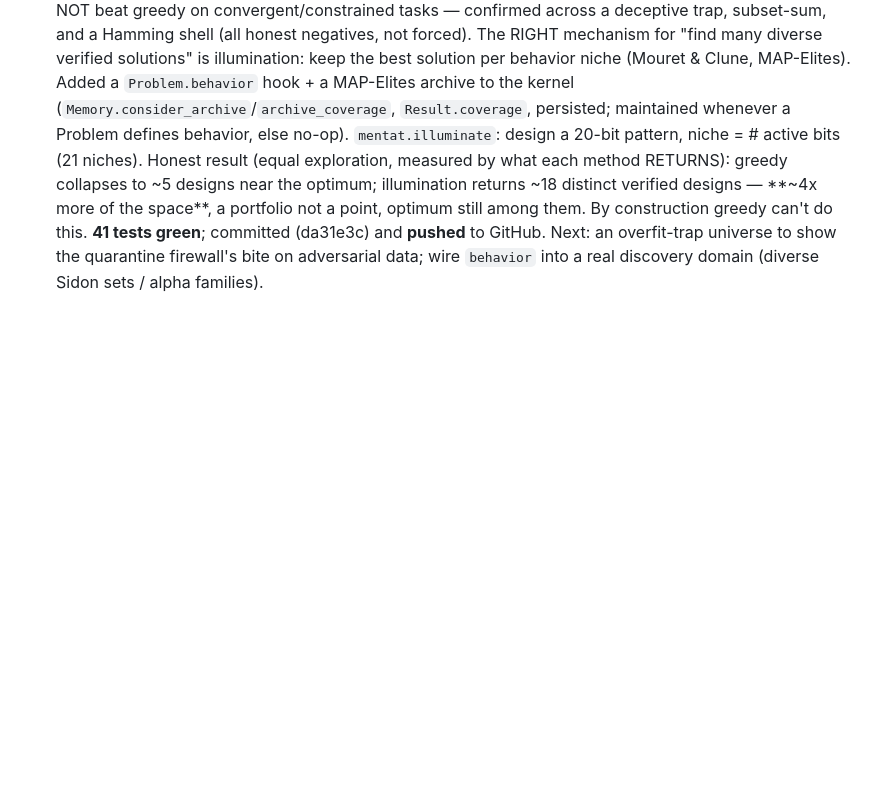
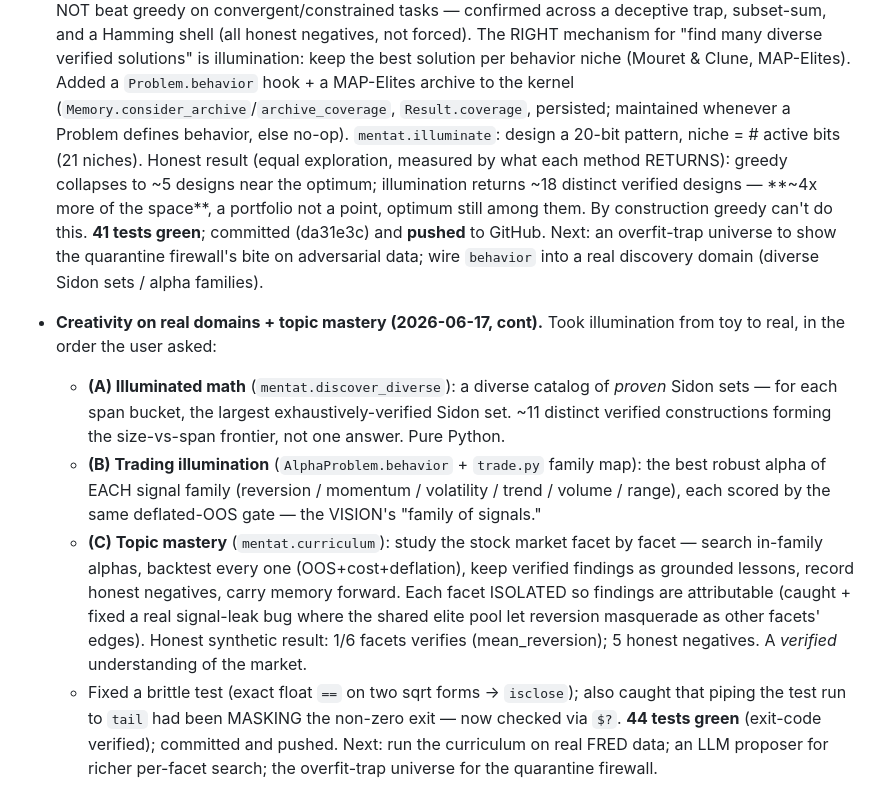
Before and after one commit to 0103-parv/mentat, a Markdown page: OVERNIGHT_LOG.md, the part around the change. Rendered like a GitHub page; blank space fills up the shorter version.

Commit message:
docs: record illuminated math, trading family map, and topic mastery
CLAUDE.md: discover_diverse.py + curriculum.py in the module map, run incantation,
44-test count + a note to check the test exit code (not a masked pipe).
OVERNIGHT_LOG: the A/B/C build — illuminated math, the alpha family map, and the
topic-mastery curriculum (incl. the signal-leak bug caught and fixed).

Co-Authored-By: Claude Opus 4.8 <noreply@anthropic.com>

```diff
--- a/OVERNIGHT_LOG.md
+++ b/OVERNIGHT_LOG.md
@@ -183,3 +183,23 @@ architecture doc.
   do this. **41 tests green**; committed (da31e3c) and **pushed** to GitHub.
   Next: an overfit-trap universe to show the quarantine firewall's bite on adversarial data;
   wire `behavior` into a real discovery domain (diverse Sidon sets / alpha families).
+
+- **Creativity on real domains + topic mastery (2026-06-17, cont).** Took illumination from
+  toy to real, in the order the user asked:
+  - **(A) Illuminated math** (`mentat.discover_diverse`): a diverse catalog of *proven* Sidon
+    sets — for each span bucket, the largest exhaustively-verified Sidon set. ~11 distinct
+    verified constructions forming the size-vs-span frontier, not one answer. Pure Python.
+  - **(B) Trading illumination** (`AlphaProblem.behavior` + `trade.py` family map): the best
+    robust alpha of EACH signal family (reversion / momentum / volatility / trend / volume /
+    range), each scored by the same deflated-OOS gate — the VISION's "family of signals."
+  - **(C) Topic mastery** (`mentat.curriculum`): study the stock market facet by facet —
+    search in-family alphas, backtest every one (OOS+cost+deflation), keep verified findings
+    as grounded lessons, record honest negatives, carry memory forward. Each facet ISOLATED
+    so findings are attributable (caught + fixed a real signal-leak bug where the shared elite
+    pool let reversion masquerade as other facets' edges). Honest synthetic result: 1/6 facets
+    verifies (mean_reversion); 5 honest negatives. A *verified* understanding of the market.
+  - Fixed a brittle test (exact float `==` on two sqrt forms → `isclose`); also caught that
+    piping the test run to `tail` had been MASKING the non-zero exit — now checked via `$?`.
+  **44 tests green** (exit-code verified); committed and pushed.
+  Next: run the curriculum on real FRED data; an LLM proposer for richer per-facet search;
+  the overfit-trap universe for the quarantine firewall.
```
Also changed, not shown: CLAUDE.md (+10 -2 lines).
